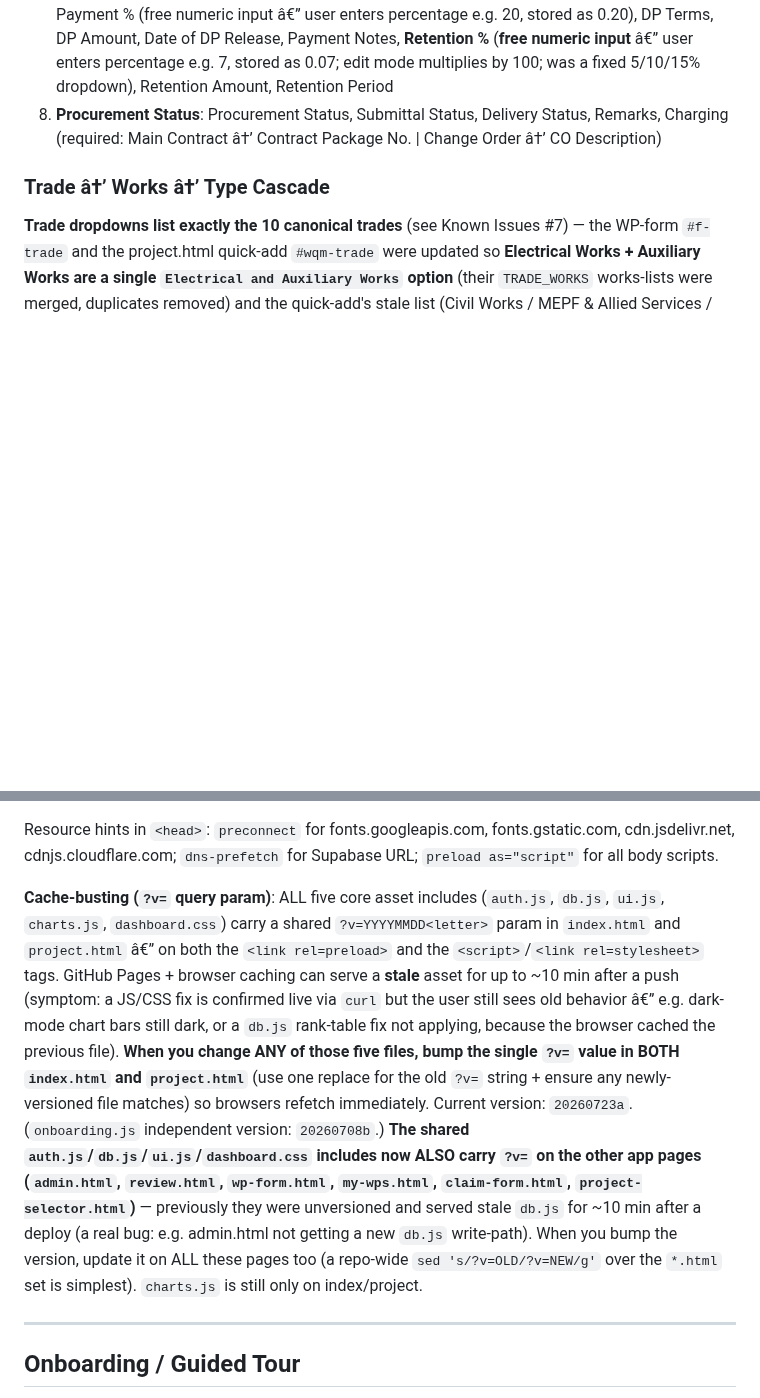
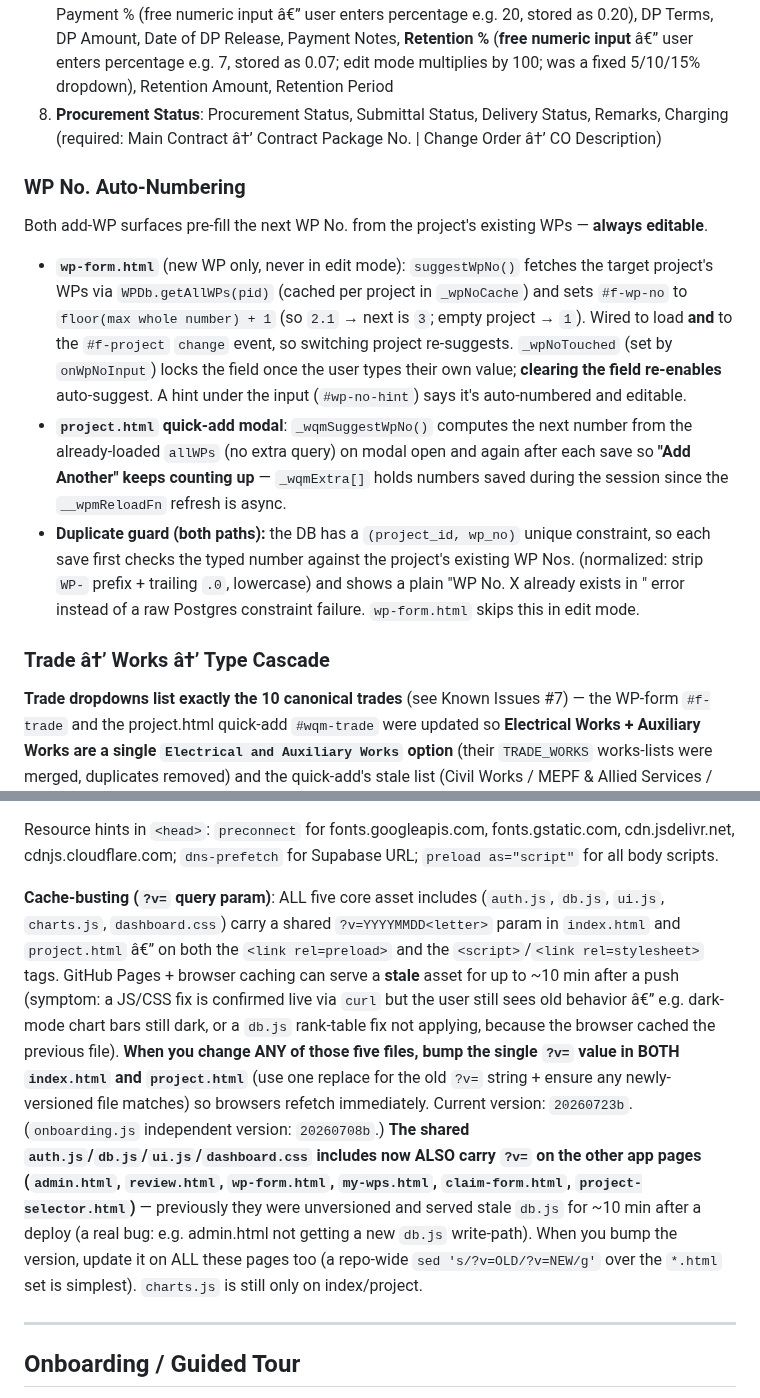
Before and after one commit to PMODepartment/prc-app, a Markdown page: CLAUDE.md, 2 parts joined by grey strips. GitHub-like rendering; blank space fills up the shorter version.

Commit message:
docs(CLAUDE.md): WP No. auto-numbering + charging-scope switcher; bump ?v= to 20260723b
Co-Authored-By: Claude Opus 4.8 <noreply@anthropic.com>

```diff
--- a/CLAUDE.md
+++ b/CLAUDE.md
@@ -315,6 +315,12 @@ The form is a single scroll (NOT tabs — tabs would hide fields from `save()`'s
 7. **Payment Terms**: Terms (Days) (**free numeric input** â€” any value, not a fixed dropdown), Down Payment % (free numeric input â€” user enters percentage e.g. 20, stored as 0.20), DP Terms, DP Amount, Date of DP Release, Payment Notes, **Retention %** (**free numeric input** â€” user enters percentage e.g. 7, stored as 0.07; edit mode multiplies by 100; was a fixed 5/10/15% dropdown), Retention Amount, Retention Period
 8. **Procurement Status**: Procurement Status, Submittal Status, Delivery Status, Remarks, Charging (required: Main Contract â†’ Contract Package No. | Change Order â†’ CO Description)
 
+### WP No. Auto-Numbering
+Both add-WP surfaces pre-fill the next WP No. from the project's existing WPs — **always editable**.
+- **`wp-form.html`** (new WP only, never in edit mode): `suggestWpNo()` fetches the target project's WPs via `WPDb.getAllWPs(pid)` (cached per project in `_wpNoCache`) and sets `#f-wp-no` to `floor(max whole number) + 1` (so `2.1` → next is `3`; empty project → `1`). Wired to load **and** to the `#f-project` `change` event, so switching project re-suggests. `_wpNoTouched` (set by `onWpNoInput`) locks the field once the user types their own value; **clearing the field re-enables** auto-suggest. A hint under the input (`#wp-no-hint`) says it's auto-numbered and editable.
+- **`project.html` quick-add modal**: `_wqmSuggestWpNo()` computes the next number from the already-loaded `allWPs` (no extra query) on modal open and again after each save so **"Add Another" keeps counting up** — `_wqmExtra[]` holds numbers saved during the session since the `__wpmReloadFn` refresh is async.
+- **Duplicate guard (both paths):** the DB has a `(project_id, wp_no)` unique constraint, so each save first checks the typed number against the project's existing WP Nos. (normalized: strip `WP-` prefix + trailing `.0`, lowercase) and shows a plain "WP No. X already exists in <PID>" error instead of a raw Postgres constraint failure. `wp-form.html` skips this in edit mode.
+
 ### Trade â†’ Works â†’ Type Cascade
 **Trade dropdowns list exactly the 10 canonical trades** (see Known Issues #7) — the WP-form `#f-trade` and the project.html quick-add `#wqm-trade` were updated so **Electrical Works + Auxiliary Works are a single `Electrical and Auxiliary Works` option** (their `TRADE_WORKS` works-lists were merged, duplicates removed) and the quick-add's stale list (Civil Works / MEPF & Allied Services / General Requirement / Site Development) was replaced with the canonical 10. `TRADE_WORKS` object maps Trade â†’ array of `[works, type]`. `onTradeChange()` repopulates Works; `onWorksChange()` sets Type. The Type dropdown (`_setTypeOptions`) offers **`Materials` / `Labor`** for material works (the combined **"Materials & Labor" option was removed** per user request) and **`Service`** for service works; no value is auto-selected for material works. Legacy stored values (incl. old "Materials & Labor" records) are preserved via the `unshift` fallback.
 
@@ -503,7 +509,7 @@ Public pages (login, register, pending, forgot-password) load UMD bundle inline
 
 Resource hints in `<head>`: `preconnect` for fonts.googleapis.com, fonts.gstatic.com, cdn.jsdelivr.net, cdnjs.cloudflare.com; `dns-prefetch` for Supabase URL; `preload as="script"` for all body scripts.
 
-**Cache-busting (`?v=` query param)**: ALL five core asset includes (`auth.js`, `db.js`, `ui.js`, `charts.js`, `dashboard.css`) carry a shared `?v=YYYYMMDD<letter>` param in `index.html` and `project.html` â€” on both the `<link rel=preload>` and the `<script>`/`<link rel=stylesheet>` tags. GitHub Pages + browser caching can serve a **stale** asset for up to ~10 min after a push (symptom: a JS/CSS fix is confirmed live via `curl` but the user still sees old behavior â€” e.g. dark-mode chart bars still dark, or a `db.js` rank-table fix not applying, because the browser cached the previous file). **When you change ANY of those five files, bump the single `?v=` value in BOTH `index.html` and `project.html`** (use one replace for the old `?v=` string + ensure any newly-versioned file matches) so browsers refetch immediately. Current version: `20260723a`. (`onboarding.js` independent version: `20260708b`.) **The shared `auth.js`/`db.js`/`ui.js`/`dashboard.css` includes now ALSO carry `?v=` on the other app pages (`admin.html`, `review.html`, `wp-form.html`, `my-wps.html`, `claim-form.html`, `project-selector.html`)** — previously they were unversioned and served stale `db.js` for ~10 min after a deploy (a real bug: e.g. admin.html not getting a new `db.js` write-path). When you bump the version, update it on ALL these pages too (a repo-wide `sed 's/?v=OLD/?v=NEW/g'` over the `*.html` set is simplest). `charts.js` is still only on index/project.
+**Cache-busting (`?v=` query param)**: ALL five core asset includes (`auth.js`, `db.js`, `ui.js`, `charts.js`, `dashboard.css`) carry a shared `?v=YYYYMMDD<letter>` param in `index.html` and `project.html` â€” on both the `<link rel=preload>` and the `<script>`/`<link rel=stylesheet>` tags. GitHub Pages + browser caching can serve a **stale** asset for up to ~10 min after a push (symptom: a JS/CSS fix is confirmed live via `curl` but the user still sees old behavior â€” e.g. dark-mode chart bars still dark, or a `db.js` rank-table fix not applying, because the browser cached the previous file). **When you change ANY of those five files, bump the single `?v=` value in BOTH `index.html` and `project.html`** (use one replace for the old `?v=` string + ensure any newly-versioned file matches) so browsers refetch immediately. Current version: `20260723b`. (`onboarding.js` independent version: `20260708b`.) **The shared `auth.js`/`db.js`/`ui.js`/`dashboard.css` includes now ALSO carry `?v=` on the other app pages (`admin.html`, `review.html`, `wp-form.html`, `my-wps.html`, `claim-form.html`, `project-selector.html`)** — previously they were unversioned and served stale `db.js` for ~10 min after a deploy (a real bug: e.g. admin.html not getting a new `db.js` write-path). When you bump the version, update it on ALL these pages too (a repo-wide `sed 's/?v=OLD/?v=NEW/g'` over the `*.html` set is simplest). `charts.js` is still only on index/project.
 
 ---
 
```
